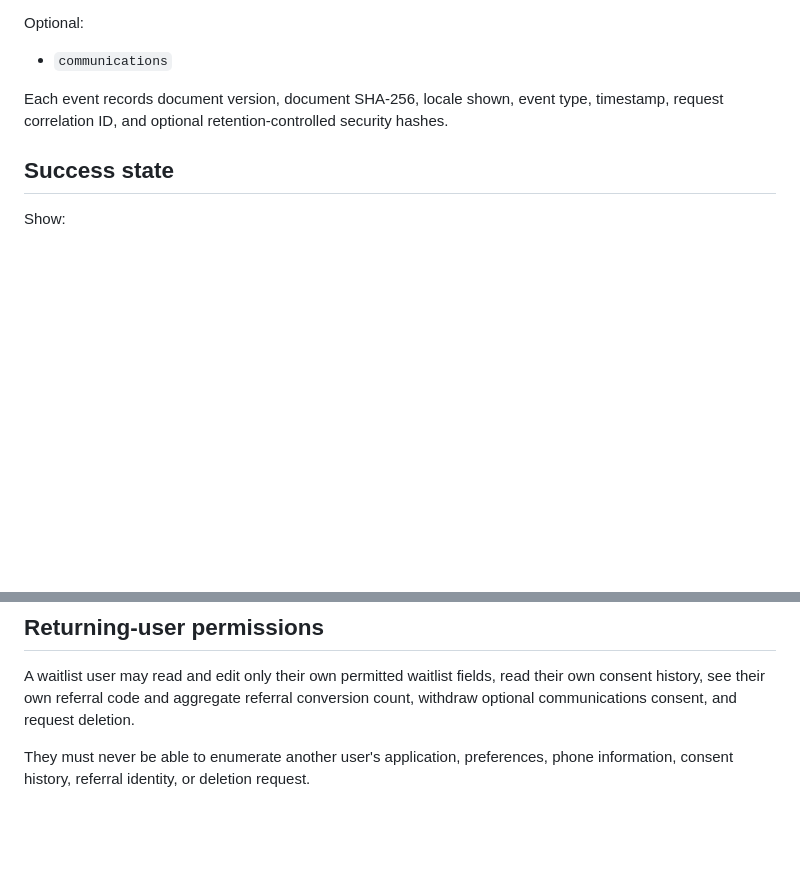
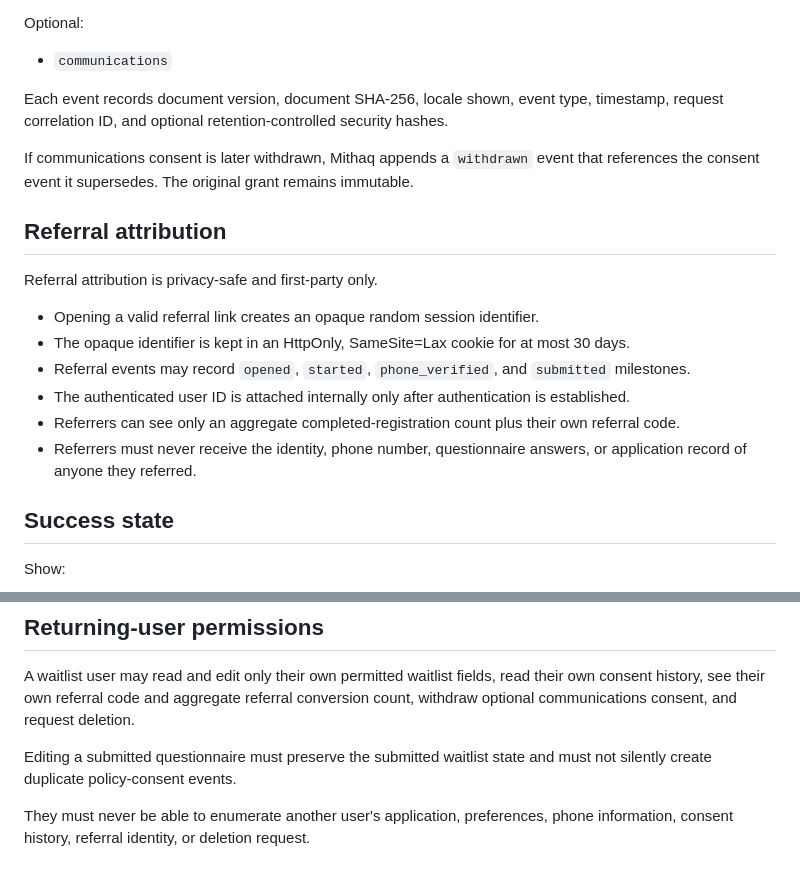
Before and after one commit to AnasGherfal/mithaq, a Markdown page: docs/milestone-3-questionnaire.md, 2 parts joined by grey strips. GitHub-like rendering; blank space fills up the shorter version.

Commit message:
Document Milestone 3 referral and consent controls

```diff
--- a/docs/milestone-3-questionnaire.md
+++ b/docs/milestone-3-questionnaire.md
@@ -86,6 +86,19 @@ Optional:
 
 Each event records document version, document SHA-256, locale shown, event type, timestamp, request correlation ID, and optional retention-controlled security hashes.
 
+If communications consent is later withdrawn, Mithaq appends a `withdrawn` event that references the consent event it supersedes. The original grant remains immutable.
+
+## Referral attribution
+
+Referral attribution is privacy-safe and first-party only.
+
+- Opening a valid referral link creates an opaque random session identifier.
+- The opaque identifier is kept in an HttpOnly, SameSite=Lax cookie for at most 30 days.
+- Referral events may record `opened`, `started`, `phone_verified`, and `submitted` milestones.
+- The authenticated user ID is attached internally only after authentication is established.
+- Referrers can see only an aggregate completed-registration count plus their own referral code.
+- Referrers must never receive the identity, phone number, questionnaire answers, or application record of anyone they referred.
+
 ## Success state
 
 Show:
@@ -103,6 +116,8 @@ Do not expose a public queue position.
 
 A waitlist user may read and edit only their own permitted waitlist fields, read their own consent history, see their own referral code and aggregate referral conversion count, withdraw optional communications consent, and request deletion.
 
+Editing a submitted questionnaire must preserve the submitted waitlist state and must not silently create duplicate policy-consent events.
+
 They must never be able to enumerate another user's application, preferences, phone information, consent history, referral identity, or deletion request.
 
 ## Deletion
```
